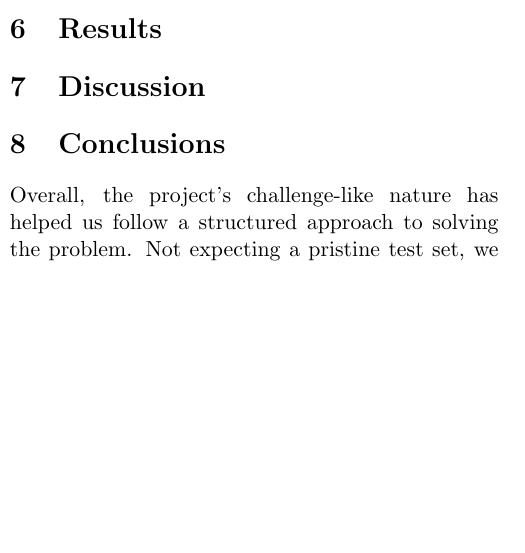
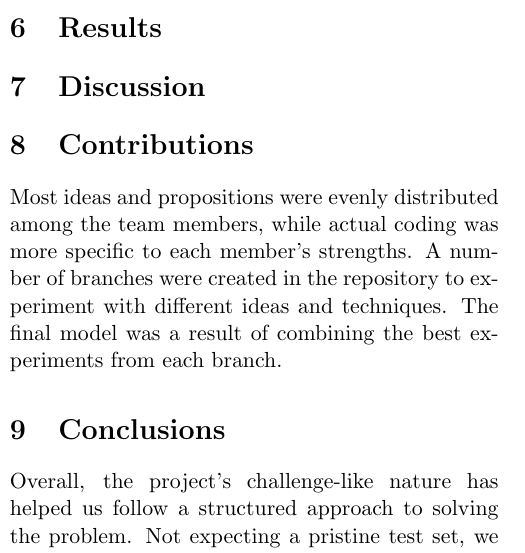
Before and after one commit to FrancescoPesce/an2dl-homework-1, a LaTeX document (report/main.tex): part of one column of page 2 of 2, cut so that both start at the same text, the shorter picture padded with empty space. Compiled offline with pdfLaTeX.

Commit message:
Add the contributions section

```diff
--- a/report/main.tex
+++ b/report/main.tex
@@ -343,6 +343,17 @@
       % \end{itemize}
 
       % -----------------------------------------------------------------------
+      % CONTRIBUTIONS
+      % -----------------------------------------------------------------------
+      \section{Contributions}
+
+      Most ideas and propositions were evenly distributed among the team
+      members, while actual coding was more specific to each member's
+      strengths. A number of branches were created in the repository to
+      experiment with different ideas and techniques. The final model was a
+      result of combining the best experiments from each branch.
+
+      % -----------------------------------------------------------------------
       % CONCLUSIONS
       % -----------------------------------------------------------------------
       \section{Conclusions}
```
Also changed, not shown: report/main.tex (4 more changed lines).
